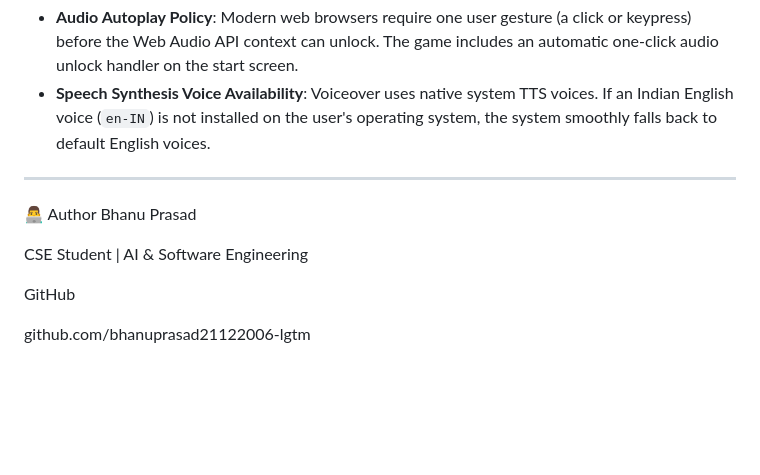
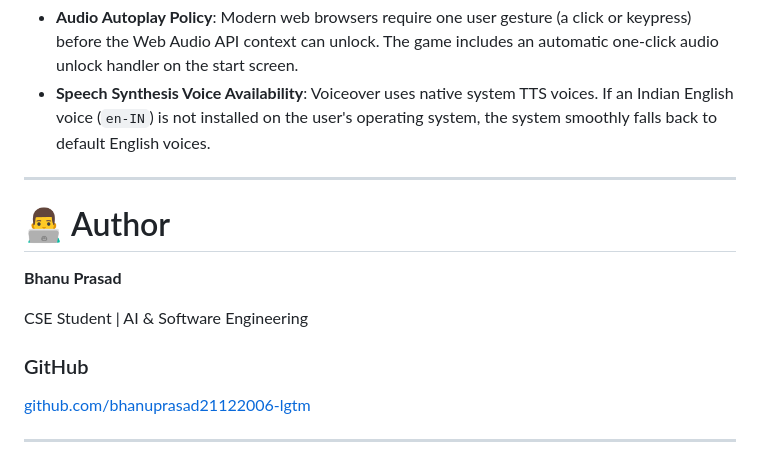
Before and after one commit to bhanuprasad21122006-lgtm/the-final-aarti, a Markdown page: README.md, the part around the change. GitHub-like rendering; blank space fills up the shorter version.

Commit message:
Enhance author section in README
Updated author section with formatting and added GitHub link.

```diff
--- a/README.md
+++ b/README.md
@@ -212,11 +212,14 @@ The in-game tutorial and instructions guide the player through core controls, me
 
 ---
 
-👨‍💻 Author
-Bhanu Prasad
+# 👨‍💻 Author
+
+**Bhanu Prasad**
 
 CSE Student | AI & Software Engineering
 
-GitHub
+### GitHub
 
-github.com/bhanuprasad21122006-lgtm
+[github.com/bhanuprasad21122006-lgtm](https://github.com/bhanuprasad21122006-lgtm)
+
+---
```
